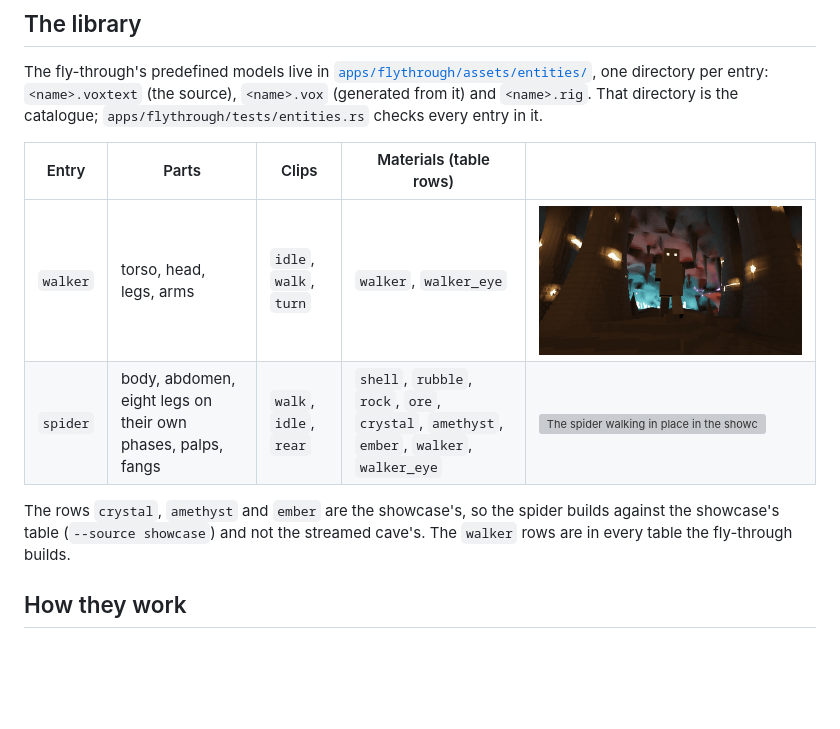
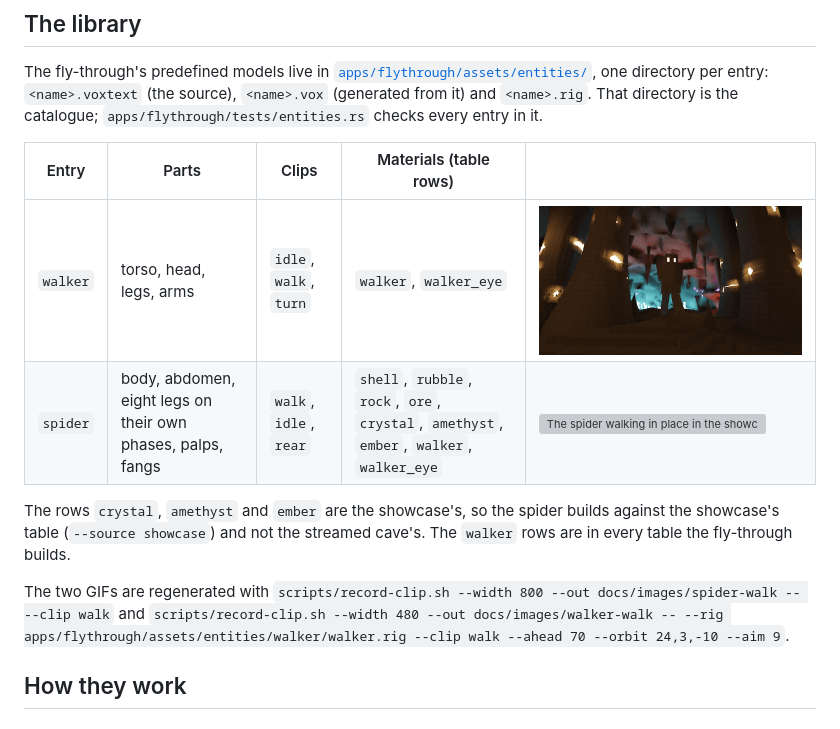
Before and after one commit to IgorKonovalov/voxel-engine, a Markdown page: docs/entities.md, the part around the change. Rendered like a GitHub page; pictures changed too: docs/images/walker-walk.gif; blank space fills up the shorter version; grey boxes are pictures that could not be loaded.

```diff
--- a/docs/entities.md
+++ b/docs/entities.md
@@ -24,6 +24,11 @@ entry in it.
 The rows `crystal`, `amethyst` and `ember` are the showcase's, so the spider builds against the
 showcase's table (`--source showcase`) and not the streamed cave's. The `walker` rows are in
 every table the fly-through builds.
+
+The two GIFs are regenerated with `scripts/record-clip.sh --width 800 --out
+docs/images/spider-walk -- --clip walk` and `scripts/record-clip.sh --width 480 --out
+docs/images/walker-walk -- --rig apps/flythrough/assets/entities/walker/walker.rig --clip walk
+--ahead 70 --orbit 24,3,-10 --aim 9`.
 
 ## How they work
 
```
Also changed, not shown: README.md (+3 -3 lines), docs/flythrough.md (+1 -1 lines), 1 other file.
